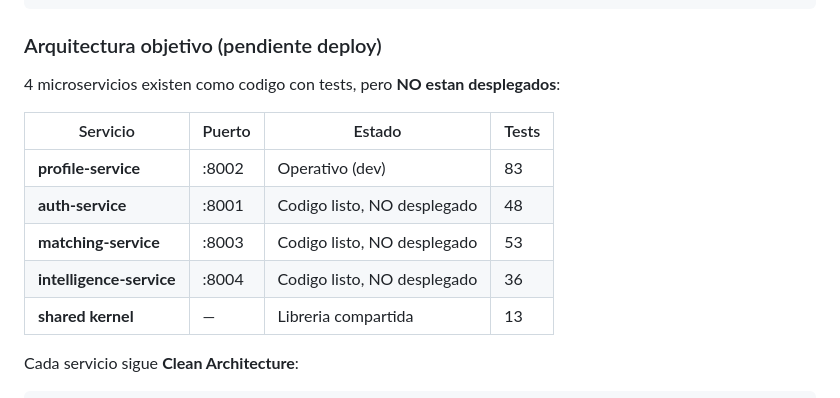
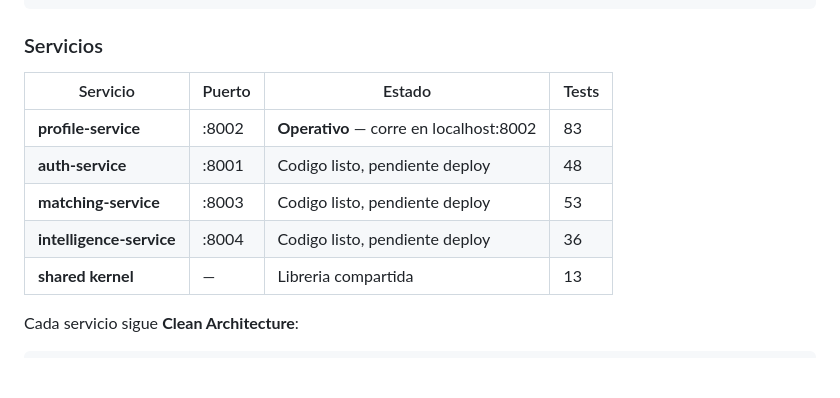
Before and after one commit to Pep190272/Talento-Neurodivergente, a Markdown page: README.md, the part around the change. Rendered like a GitHub page; blank space fills up the shorter version.

Commit message:
fix(docs): clarify profile-service IS operational on localhost:8002
README table now correctly shows profile-service as **Operativo**
instead of grouping it under "pendiente deploy" with the others.

https://claude.ai/code/session_01MEKQb2kALFCjYmXh8ePtQ6

````diff
--- a/README.md
+++ b/README.md
@@ -34,16 +34,14 @@ Solo se ejecuta **profile-service** en el puerto **:8002**:
         SQLite (local)
 ```
 
-### Arquitectura objetivo (pendiente deploy)
-
-4 microservicios existen como codigo con tests, pero **NO estan desplegados**:
+### Servicios
 
 | Servicio | Puerto | Estado | Tests |
 |----------|--------|--------|-------|
-| **profile-service** | :8002 | Operativo (dev) | 83 |
-| **auth-service** | :8001 | Codigo listo, NO desplegado | 48 |
-| **matching-service** | :8003 | Codigo listo, NO desplegado | 53 |
-| **intelligence-service** | :8004 | Codigo listo, NO desplegado | 36 |
+| **profile-service** | :8002 | **Operativo** — corre en localhost:8002 | 83 |
+| **auth-service** | :8001 | Codigo listo, pendiente deploy | 48 |
+| **matching-service** | :8003 | Codigo listo, pendiente deploy | 53 |
+| **intelligence-service** | :8004 | Codigo listo, pendiente deploy | 36 |
 | **shared kernel** | — | Libreria compartida | 13 |
 
 Cada servicio sigue **Clean Architecture**:
````
